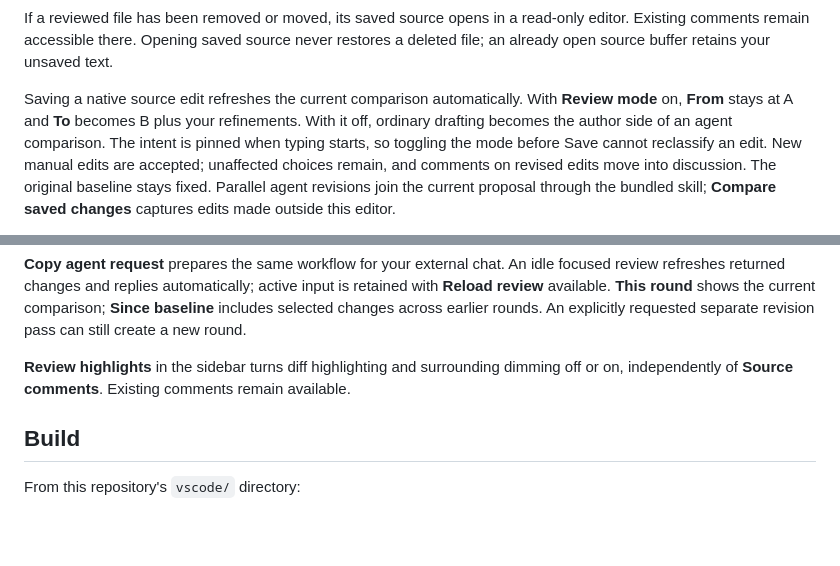
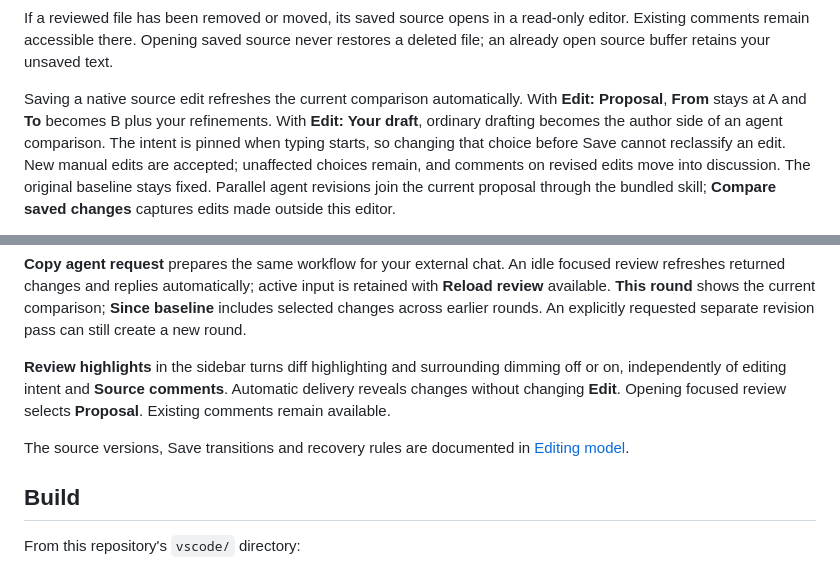
Before and after one commit to njwfish/manuscript-review, a Markdown page: vscode/README.md, 2 parts joined by grey strips. Drawn GitHub-style; blank space fills up the shorter version.

Commit message:
Document editing intent in the VS Code guide

```diff
--- a/vscode/README.md
+++ b/vscode/README.md
@@ -104,9 +104,9 @@ editor. Existing comments remain accessible there. Opening saved source never
 restores a deleted file; an already open source buffer retains your unsaved text.
 
 Saving a native source edit refreshes the current comparison automatically. With
-**Review mode** on, **From** stays at A and **To** becomes B plus your refinements.
-With it off, ordinary drafting becomes the author side of an agent comparison.
-The intent is pinned when typing starts, so toggling the mode before Save cannot
+**Edit: Proposal**, **From** stays at A and **To** becomes B plus your refinements.
+With **Edit: Your draft**, ordinary drafting becomes the author side of an agent comparison.
+The intent is pinned when typing starts, so changing that choice before Save cannot
 reclassify an edit. New manual edits are accepted;
 unaffected choices remain, and comments on revised edits move into discussion.
 The original baseline stays fixed. Parallel agent revisions join the current proposal
@@ -185,7 +185,12 @@ retained with **Reload review** available. **This round** shows the current comp
 rounds. An explicitly requested separate revision pass can still create a new round.
 
 **Review highlights** in the sidebar turns diff highlighting and surrounding dimming
-off or on, independently of **Source comments**. Existing comments remain available.
+off or on, independently of editing intent and **Source comments**. Automatic delivery
+reveals changes without changing **Edit**. Opening focused review selects **Proposal**.
+Existing comments remain available.
+
+The source versions, Save transitions and recovery rules are documented in
+[Editing model](../docs/EDITING.md).
 
 ## Build
 
```
